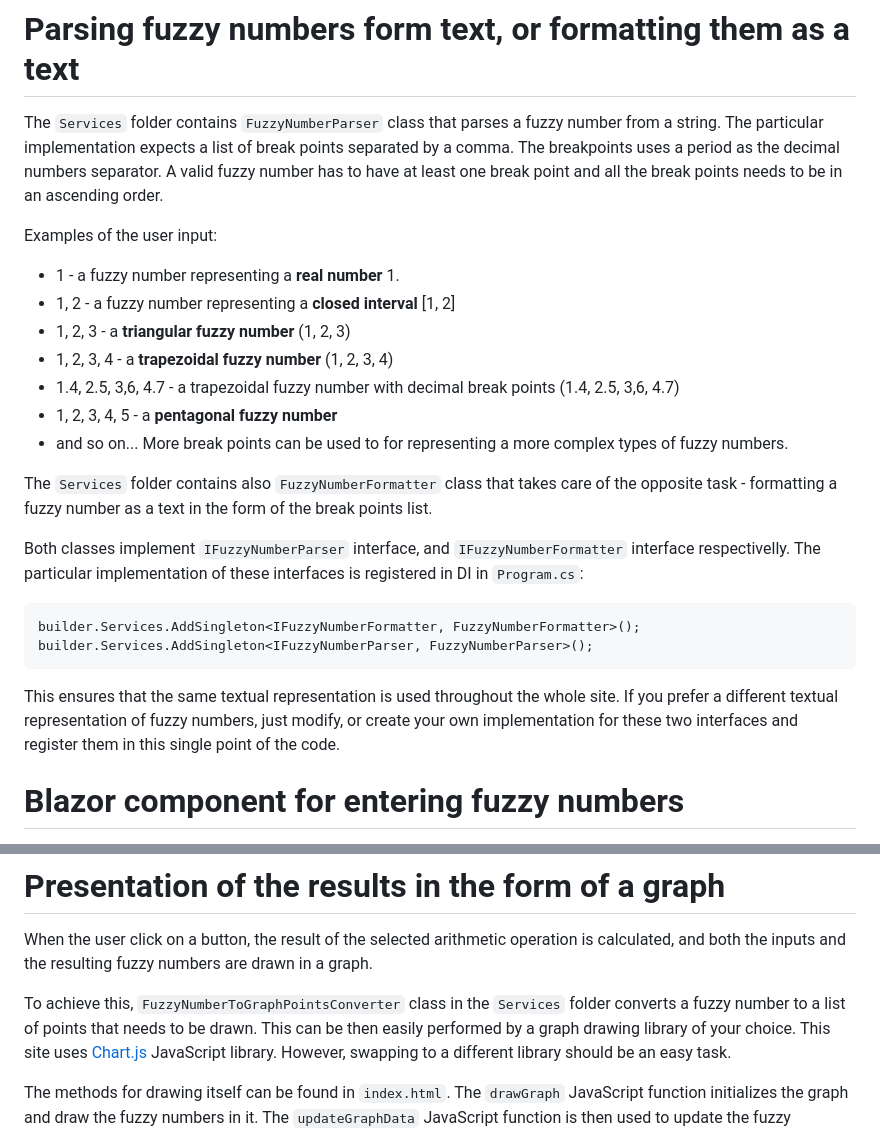
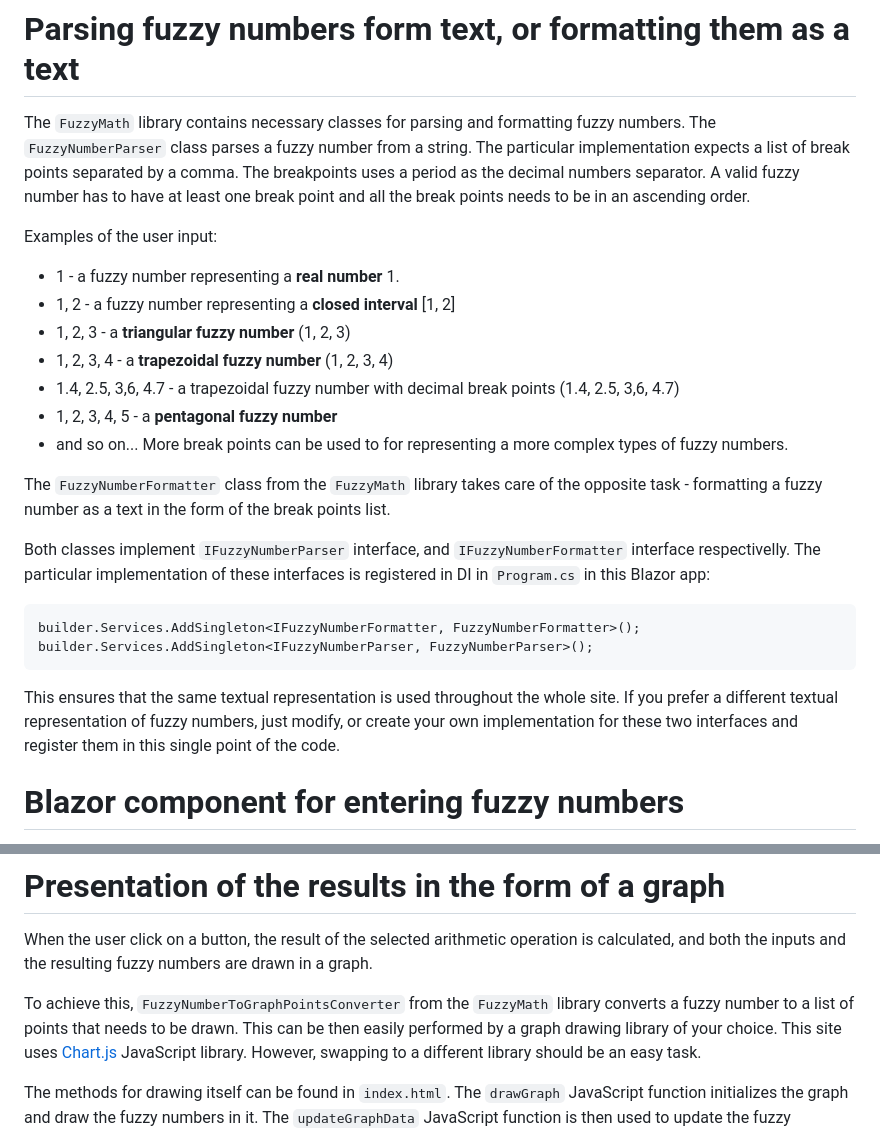
Before and after one commit to holecekp/FuzzyNumbers.Blazor, a Markdown page: README.md, 2 parts joined by grey strips. Rendered like a GitHub page.

Commit message:
Update Readme file to reflect that classes for parsing, formatting and drawing are now part of the FuzzyMath library.

````diff
--- a/README.md
+++ b/README.md
@@ -10,7 +10,7 @@ You can try the application live at: [fuzzymath.holecekp.eu](https://fuzzymath.h
 <img width="400" alt="Screenshot of the site where this project is running" src="https://github.com/user-attachments/assets/ae44cd08-c622-4371-ab5d-bf61941da965" />
 
 # Parsing fuzzy numbers form text, or formatting them as a text
-The `Services` folder contains `FuzzyNumberParser` class that parses a fuzzy number from a string. The particular implementation expects a list of break points separated by a comma. The breakpoints uses a period
+The `FuzzyMath` library contains necessary classes for parsing and formatting fuzzy numbers. The `FuzzyNumberParser` class parses a fuzzy number from a string. The particular implementation expects a list of break points separated by a comma. The breakpoints uses a period
 as the decimal numbers separator. A valid fuzzy number has to have at least one break point and all the break points needs to be in an ascending order.
 
 Examples of the user input:
@@ -22,16 +22,15 @@ Examples of the user input:
 - 1, 2, 3, 4, 5 - a **pentagonal fuzzy number**
 - and so on... More break points can be used to for representing a more complex types of fuzzy numbers.
 
-The `Services` folder contains also `FuzzyNumberFormatter` class that takes care of the opposite task - formatting a fuzzy number as a text in the form of the break points list.
+The `FuzzyNumberFormatter` class from the `FuzzyMath` library takes care of the opposite task - formatting a fuzzy number as a text in the form of the break points list.
 
-Both classes implement `IFuzzyNumberParser` interface, and `IFuzzyNumberFormatter` interface respectivelly. The particular implementation of these interfaces is registered in DI in `Program.cs`:
+Both classes implement `IFuzzyNumberParser` interface, and `IFuzzyNumberFormatter` interface respectivelly. The particular implementation of these interfaces is registered in DI in `Program.cs` in this Blazor app:
 ```csharp
 builder.Services.AddSingleton<IFuzzyNumberFormatter, FuzzyNumberFormatter>();
 builder.Services.AddSingleton<IFuzzyNumberParser, FuzzyNumberParser>();
 ```
 
-This ensures that the same textual representation is used throughout the whole site. If you prefer a different textual representation of fuzzy numbers, just modify, or create your own implementation
-for these two interfaces and register them in this single point of the code.
+This ensures that the same textual representation is used throughout the whole site. If you prefer a different textual representation of fuzzy numbers, just modify, or create your own implementation for these two interfaces and register them in this single point of the code.
 
 # Blazor component for entering fuzzy numbers
 There is `InputFuzzyNumber` Blazor component in the `Controls` folder. It renders as a text box for entering a fuzzy number. It takes care of the parsing and validation of the user input.
@@ -42,7 +41,7 @@ The component uses `IFuzzyNumberParser` and `IFuzzyNumberFormatter` registered i
 # Presentation of the results in the form of a graph
 When the user click on a button, the result of the selected arithmetic operation is calculated, and both the inputs and the resulting fuzzy numbers are drawn in a graph.
 
-To achieve this, `FuzzyNumberToGraphPointsConverter` class in the `Services` folder converts a fuzzy number to a list of points that needs to be drawn. This can be then easily performed
+To achieve this, `FuzzyNumberToGraphPointsConverter` from the `FuzzyMath` library converts a fuzzy number to a list of points that needs to be drawn. This can be then easily performed
 by a graph drawing library of your choice. This site uses [Chart.js](https://www.chartjs.org/) JavaScript library. However, swapping to a different library should be an easy task.
 
 The methods for drawing itself can be found in `index.html`. The `drawGraph` JavaScript function initializes the graph and draw the fuzzy numbers in it. The `updateGraphData` JavaScript
````
